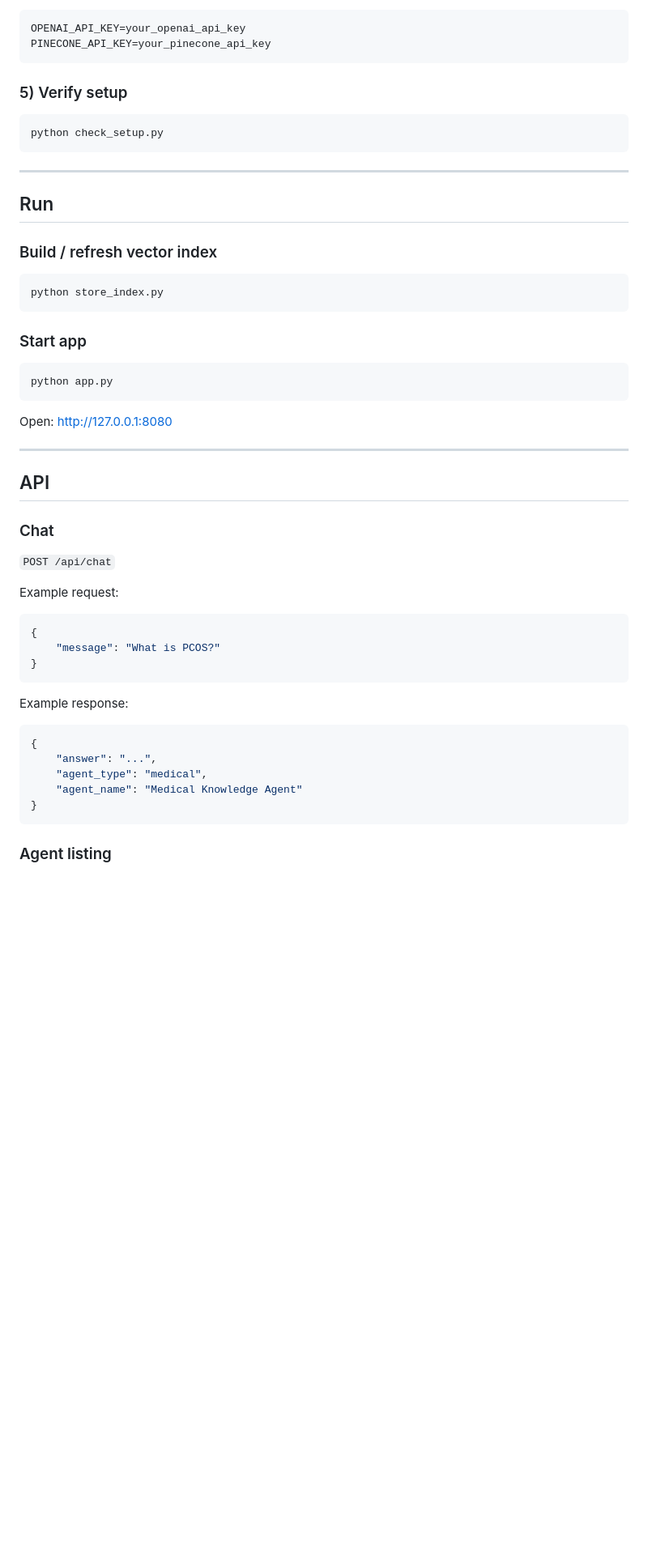
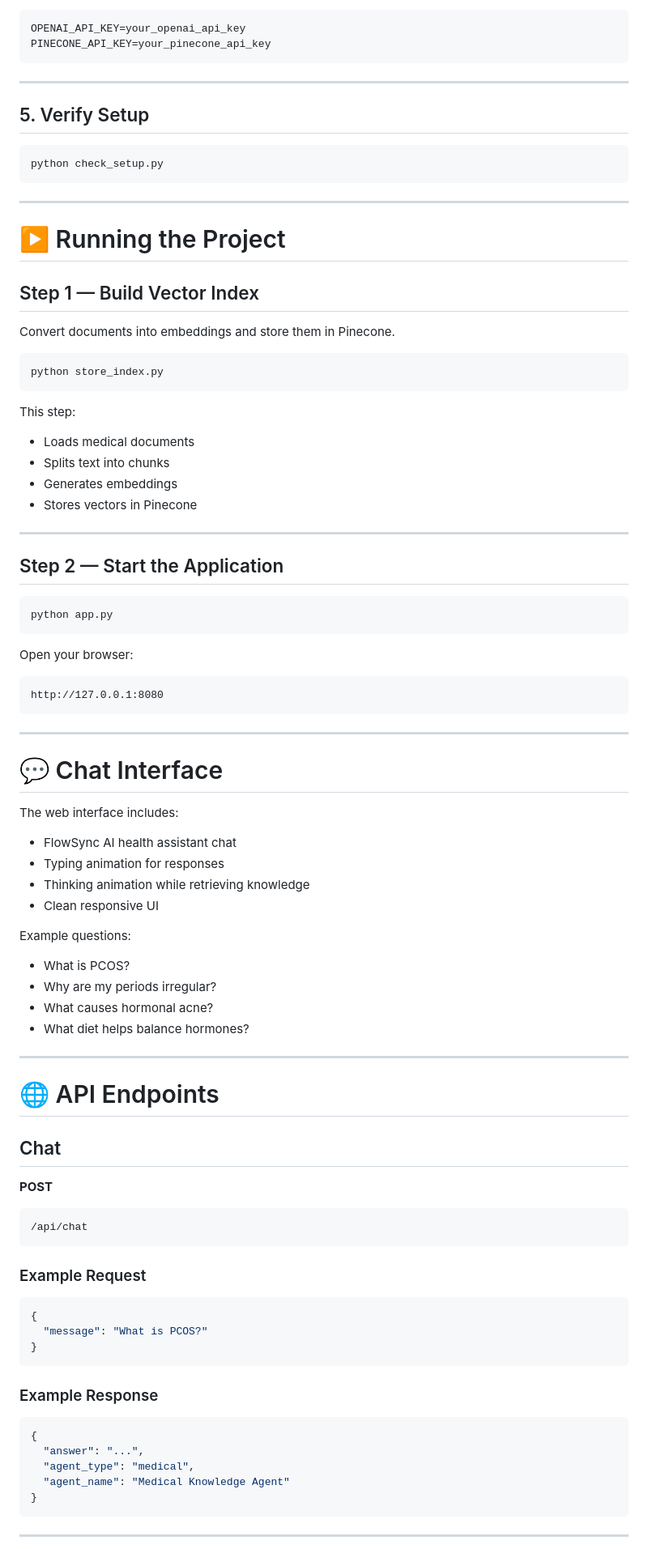
Before and after one commit to sakshigangwani/Medical-Chatbot-Generative-AI, a Markdown page: README.md, the part around one of its changes. Shown at 81% size. Rendered like a GitHub page; blank space fills up the shorter version.

````diff
--- a/README.md
+++ b/README.md
@@ -106,7 +163,9 @@ OPENAI_API_KEY=your_openai_api_key
 PINECONE_API_KEY=your_pinecone_api_key
 ```
 
-### 5) Verify setup
+---
+
+## 5. Verify Setup
 
 ```bash
 python check_setup.py
@@ -114,47 +173,84 @@ python check_setup.py
 
 ---
 
-## Run
+# ▶️ Running the Project
 
-### Build / refresh vector index
+## Step 1 — Build Vector Index
+
+Convert documents into embeddings and store them in Pinecone.
 
 ```bash
 python store_index.py
 ```
 
-### Start app
+This step:
+
+- Loads medical documents
+- Splits text into chunks
+- Generates embeddings
+- Stores vectors in Pinecone
+
+---
+
+## Step 2 — Start the Application
 
 ```bash
 python app.py
 ```
 
-Open: http://127.0.0.1:8080
+Open your browser:
+
+```
+http://127.0.0.1:8080
+```
 
 ---
 
-## API
+# 💬 Chat Interface
 
-### Chat
+The web interface includes:
 
-`POST /api/chat`
+- FlowSync AI health assistant chat
+- Typing animation for responses
+- Thinking animation while retrieving knowledge
+- Clean responsive UI
 
-Example request:
+Example questions:
+
+- What is PCOS?
+- Why are my periods irregular?
+- What causes hormonal acne?
+- What diet helps balance hormones?
+
+---
+
+# 🌐 API Endpoints
+
+## Chat
+
+**POST**
+
+```
+/api/chat
+```
+
+### Example Request
 
 ```json
 {
-	"message": "What is PCOS?"
+  "message": "What is PCOS?"
 }
 ```
 
-Example response:
+### Example Response
 
 ```json
 {
-	"answer": "...",
-	"agent_type": "medical",
-	"agent_name": "Medical Knowledge Agent"
+  "answer": "...",
+  "agent_type": "medical",
+  "agent_name": "Medical Knowledge Agent"
 }
 ```
 
-### Agent listing
+---
 
````
Also changed, not shown: other parts of README.md (+149 -45 lines).
